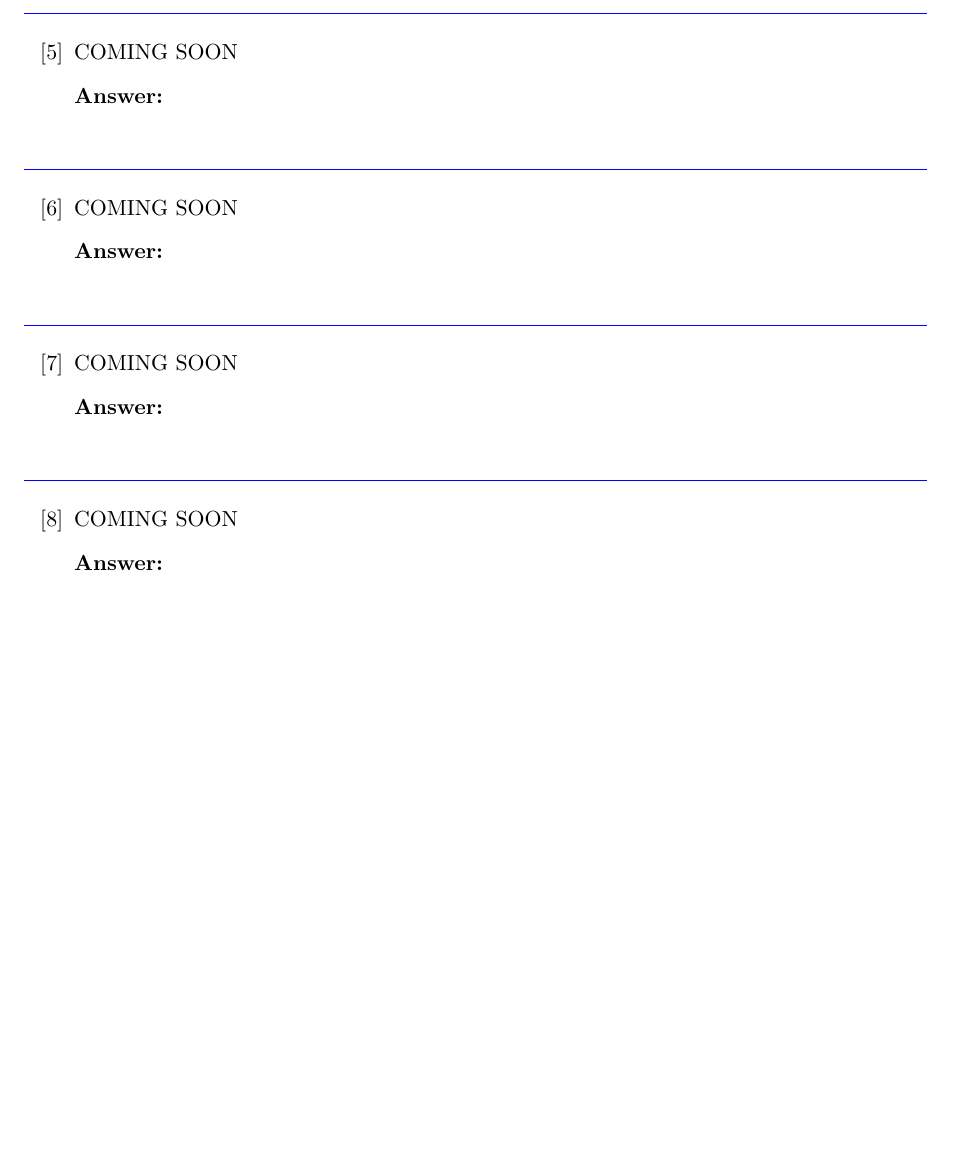
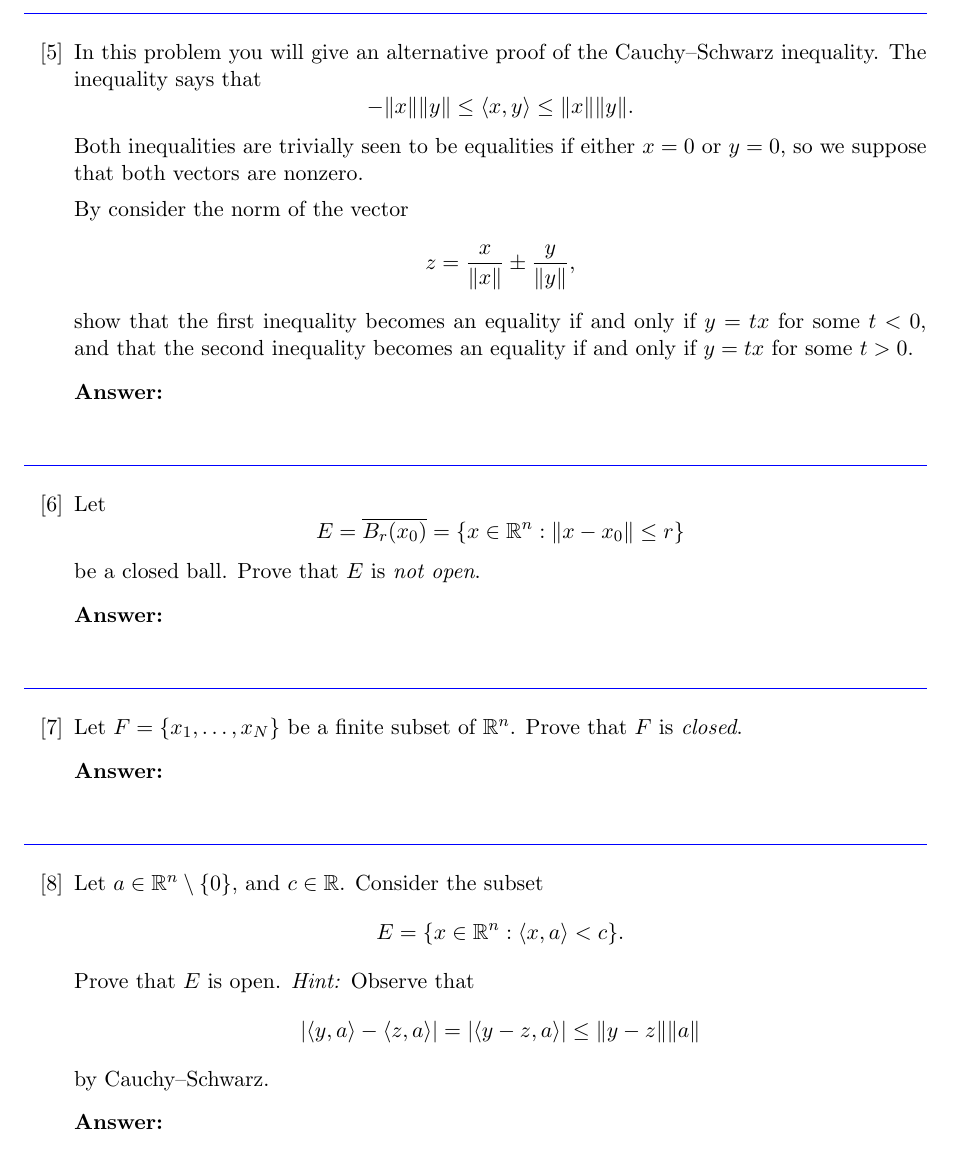
Before and after one commit to vladpaun-uwaterloo/amath331-ara-2026, a LaTeX problem sheet (assignment1/assignment1.tex): part of page 5 of 5 before the commit and part of page 5 of 6 after it, cut at the place of the change, the shorter picture padded with empty space. Compiled offline with pdfLaTeX.

Commit message:
updated with new problems

```diff
--- a/assignment1/assignment1.tex
+++ b/assignment1/assignment1.tex
@@ -320,28 +320,61 @@ Let $C>0$ be a fixed positive number.
 \end{problem}
 
 \begin{problem}
-COMING SOON
+In this problem you will give an alternative proof of the Cauchy--Schwarz
+inequality. The inequality says that
+\[
+    -\lVert x\rVert\lVert y\rVert
+    \leq \langle x,y\rangle
+    \leq \lVert x\rVert\lVert y\rVert.
+\]
+Both inequalities are trivially seen to be equalities if either $x=0$ or
+$y=0$, so we suppose that both vectors are nonzero.
+
+By consider the norm of the vector
+\[
+    z=\frac{x}{\lVert x\rVert}\pm\frac{y}{\lVert y\rVert},
+\]
+show that the first inequality becomes an equality if and only if $y=tx$ for
+some $t<0$, and that the second inequality becomes an equality if and only if
+$y=tx$ for some $t>0$.
 
 \begin{answer}
 \end{answer}
 \end{problem}
 
 \begin{problem}
-COMING SOON
+Let
+\[
+    E=\overline{B_r(x_0)}
+    =\{x\in\mathbb{R}^n:\lVert x-x_0\rVert\leq r\}
+\]
+be a closed ball. Prove that $E$ is \emph{not open}.
 
 \begin{answer}
 \end{answer}
 \end{problem}
 
 \begin{problem}
-COMING SOON
+Let $F=\{x_1,\ldots,x_N\}$ be a finite subset of $\mathbb{R}^n$. Prove that
+$F$ is \emph{closed}.
 
 \begin{answer}
 \end{answer}
 \end{problem}
 
 \begin{problem}
-COMING SOON
+Let $a\in\mathbb{R}^n\setminus\{0\}$, and $c\in\mathbb{R}$. Consider the
+subset
+\[
+    E=\{x\in\mathbb{R}^n:\langle x,a\rangle<c\}.
+\]
+Prove that $E$ is open. \emph{Hint:} Observe that
+\[
+    |\langle y,a\rangle-\langle z,a\rangle|
+    =|\langle y-z,a\rangle|
+    \leq\lVert y-z\rVert\lVert a\rVert
+\]
+by Cauchy--Schwarz.
 
 \begin{answer}
 \end{answer}
```
Also changed, not shown: assignment1/assignment1.pdf.
